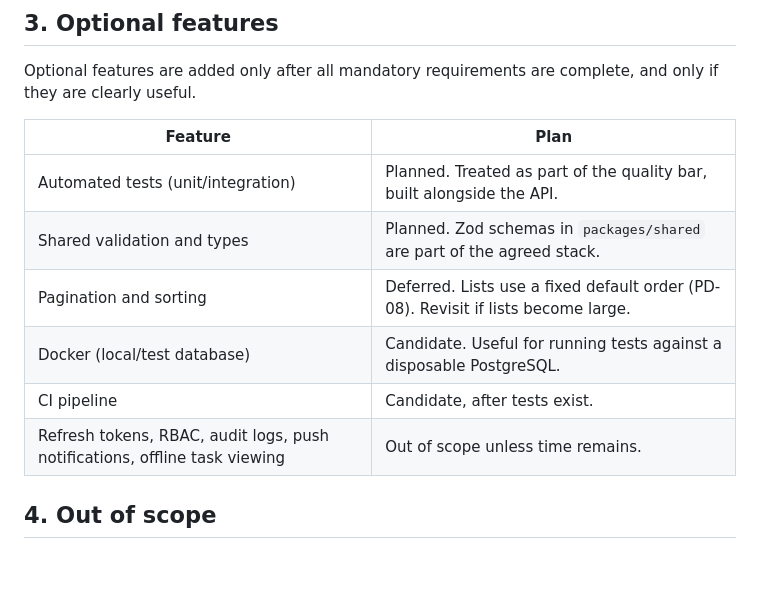
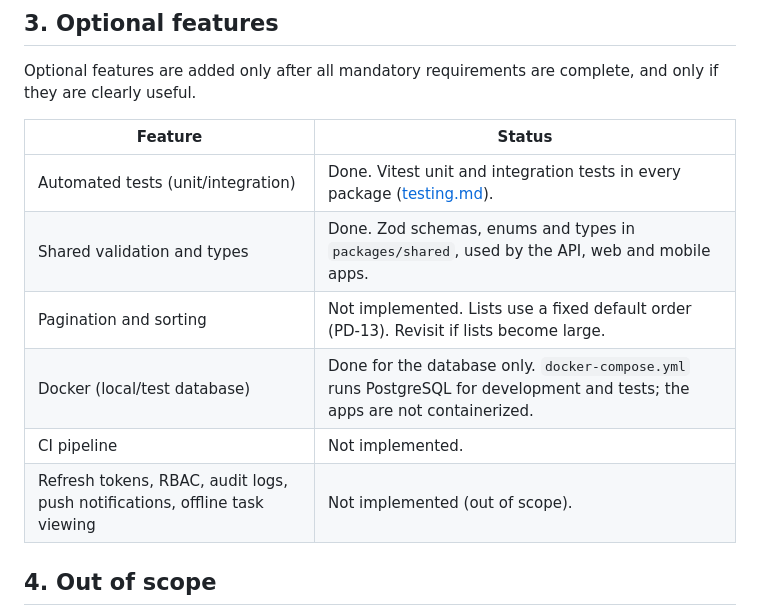
Before and after one commit to harshach55/full_stack_project_management, a Markdown page: docs/scope-and-decisions.md, the part around the change. GitHub-like rendering; blank space fills up the shorter version.

Commit message:
docs: correct implemented feature status

```diff
--- a/docs/scope-and-decisions.md
+++ b/docs/scope-and-decisions.md
@@ -20,14 +20,14 @@ A project management system where a user registers once and manages projects and
 
 Optional features are added only after all mandatory requirements are complete, and only if they are clearly useful.
 
-| Feature | Plan |
+| Feature | Status |
 |---|---|
-| Automated tests (unit/integration) | Planned. Treated as part of the quality bar, built alongside the API. |
-| Shared validation and types | Planned. Zod schemas in `packages/shared` are part of the agreed stack. |
-| Pagination and sorting | Deferred. Lists use a fixed default order (PD-08). Revisit if lists become large. |
-| Docker (local/test database) | Candidate. Useful for running tests against a disposable PostgreSQL. |
-| CI pipeline | Candidate, after tests exist. |
-| Refresh tokens, RBAC, audit logs, push notifications, offline task viewing | Out of scope unless time remains. |
+| Automated tests (unit/integration) | Done. Vitest unit and integration tests in every package ([testing.md](testing.md)). |
+| Shared validation and types | Done. Zod schemas, enums and types in `packages/shared`, used by the API, web and mobile apps. |
+| Pagination and sorting | Not implemented. Lists use a fixed default order (PD-13). Revisit if lists become large. |
+| Docker (local/test database) | Done for the database only. `docker-compose.yml` runs PostgreSQL for development and tests; the apps are not containerized. |
+| CI pipeline | Not implemented. |
+| Refresh tokens, RBAC, audit logs, push notifications, offline task viewing | Not implemented (out of scope). |
 
 ## 4. Out of scope
 
```
